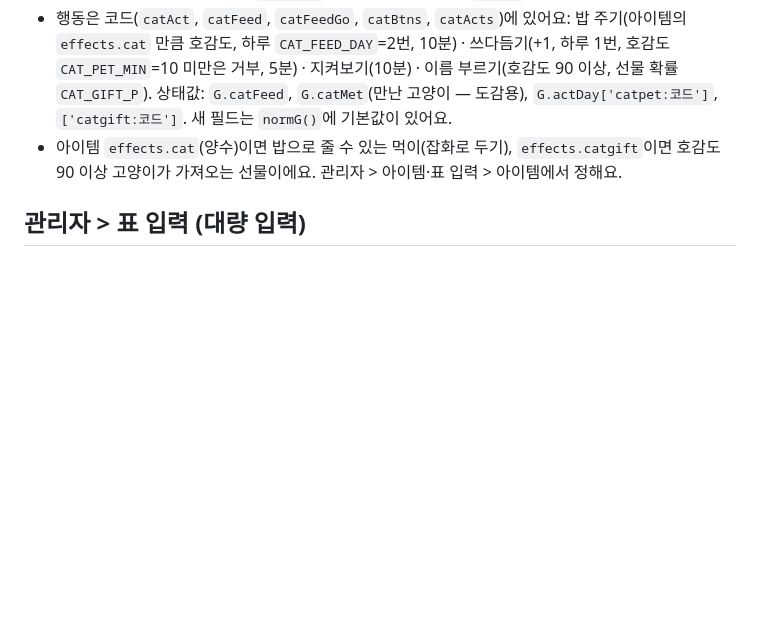
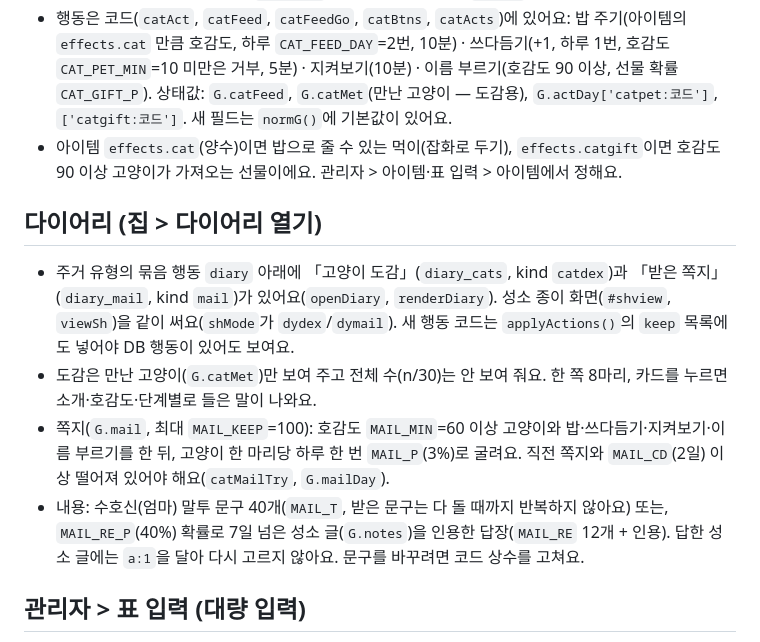
Before and after one commit to jjojjolonglong-sudo/fsfs, a Markdown page: CLAUDE.md, the part around the change. Rendered like a GitHub page; blank space fills up the shorter version.

```diff
--- a/CLAUDE.md
+++ b/CLAUDE.md
@@ -48,6 +48,12 @@ fsfs 저장소에서 일할 때 읽는 안내서예요. 사용자와 일하는
 - 행동은 코드(`catAct`, `catFeed`, `catFeedGo`, `catBtns`, `catActs`)에 있어요: 밥 주기(아이템의 `effects.cat` 만큼 호감도, 하루 `CAT_FEED_DAY`=2번, 10분) · 쓰다듬기(+1, 하루 1번, 호감도 `CAT_PET_MIN`=10 미만은 거부, 5분) · 지켜보기(10분) · 이름 부르기(호감도 90 이상, 선물 확률 `CAT_GIFT_P`). 상태값: `G.catFeed`, `G.catMet`(만난 고양이 — 도감용), `G.actDay['catpet:코드']`, `['catgift:코드']`. 새 필드는 `normG()`에 기본값이 있어요.
 - 아이템 `effects.cat`(양수)이면 밥으로 줄 수 있는 먹이(잡화로 두기), `effects.catgift`이면 호감도 90 이상 고양이가 가져오는 선물이에요. 관리자 > 아이템·표 입력 > 아이템에서 정해요.
 
+## 다이어리 (집 > 다이어리 열기)
+- 주거 유형의 묶음 행동 `diary` 아래에 「고양이 도감」(`diary_cats`, kind `catdex`)과 「받은 쪽지」(`diary_mail`, kind `mail`)가 있어요(`openDiary`, `renderDiary`). 성소 종이 화면(`#shview`, `viewSh`)을 같이 써요(`shMode`가 `dydex`/`dymail`). 새 행동 코드는 `applyActions()`의 `keep` 목록에도 넣어야 DB 행동이 있어도 보여요.
+- 도감은 만난 고양이(`G.catMet`)만 보여 주고 전체 수(n/30)는 안 보여 줘요. 한 쪽 8마리, 카드를 누르면 소개·호감도·단계별로 들은 말이 나와요.
+- 쪽지(`G.mail`, 최대 `MAIL_KEEP`=100): 호감도 `MAIL_MIN`=60 이상 고양이와 밥·쓰다듬기·지켜보기·이름 부르기를 한 뒤, 고양이 한 마리당 하루 한 번 `MAIL_P`(3%)로 굴려요. 직전 쪽지와 `MAIL_CD`(2일) 이상 떨어져 있어야 해요(`catMailTry`, `G.mailDay`).
+- 내용: 수호신(엄마) 말투 문구 40개(`MAIL_T`, 받은 문구는 다 돌 때까지 반복하지 않아요) 또는, `MAIL_RE_P`(40%) 확률로 7일 넘은 성소 글(`G.notes`)을 인용한 답장(`MAIL_RE` 12개 + 인용). 답한 성소 글에는 `a:1`을 달아 다시 고르지 않아요. 문구를 바꾸려면 코드 상수를 고쳐요.
+
 ## 관리자 > 표 입력 (대량 입력)
 - mvmv의 Bulk entry 방식을 본뜬 탭이에요(`TBS`, `renderTbl()`, `tbPlan()`, `tbApply()`). 시트: 인물·출몰 일정·고양이·장소·행동·아이템·판매·이벤트. 머리글을 누르면 정렬돼요(`tbSort`, 오름→내림→원래 순서 / 줄 순서만 바뀌고 내용은 그대로).
 - 시트 하나 = `TBS`의 항목 하나. 칸은 `{k,h,w,get(원본행),set(작업행,글자),ro,long,list}`이고, 여러 칸이 한 값에 묶이면 시트의 `fin`에서 마무리해요. 새 시트는 `TBS`와 `TBORDER`에 추가하면 돼요.
```
